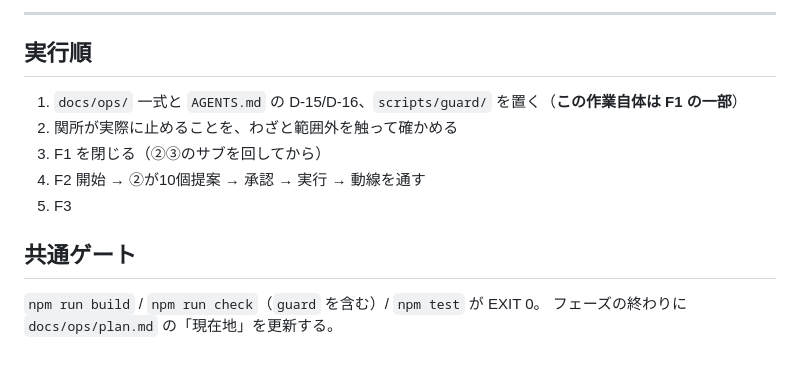
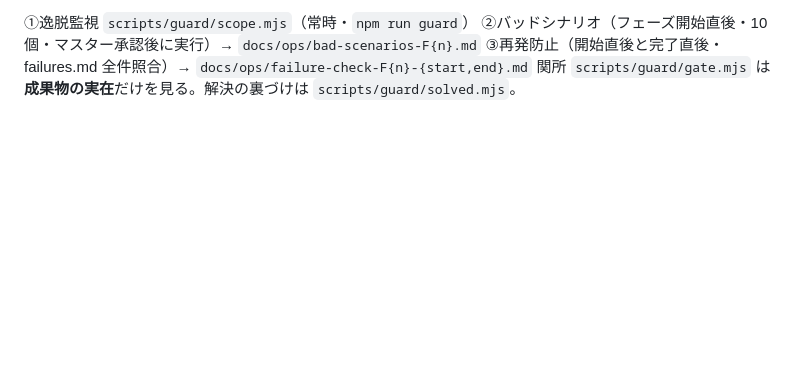
Before and after one commit to rahiseko-alt/siota-1, a Markdown page: docs/ops/plan.md, the part around one of its changes. GitHub-like rendering; blank space fills up the shorter version.

```diff
--- a/docs/ops/plan.md
+++ b/docs/ops/plan.md
@@ -127,14 +116,4 @@ package.json              `npm run check` が guard を含む（忘れても止
----
-
-## 実行順
-
-1. `docs/ops/` 一式と `AGENTS.md` の D-15/D-16、`scripts/guard/` を置く（**この作業自体は F1 の一部**）
-2. 関所が実際に止めることを、わざと範囲外を触って確かめる
-3. F1 を閉じる（②③のサブを回してから）
-4. F2 開始 → ②が10個提案 → 承認 → 実行 → 動線を通す
-5. F3
-
-## 共通ゲート
-
-`npm run build` / `npm run check`（`guard` を含む）/ `npm test` が EXIT 0。
-フェーズの終わりに `docs/ops/plan.md` の「現在地」を更新する。
+①逸脱監視 `scripts/guard/scope.mjs`（常時・`npm run guard`）
+②バッドシナリオ（フェーズ開始直後・10個・マスター承認後に実行）→ `docs/ops/bad-scenarios-F{n}.md`
+③再発防止（開始直後と完了直後・failures.md 全件照合）→ `docs/ops/failure-check-F{n}-{start,end}.md`
+関所 `scripts/guard/gate.mjs` は**成果物の実在**だけを見る。解決の裏づけは `scripts/guard/solved.mjs`。
```
Also changed, not shown: other parts of docs/ops/plan.md (+82 -93 lines), docs/reference/ai-development-harness.md (added, +155 -0 lines).
